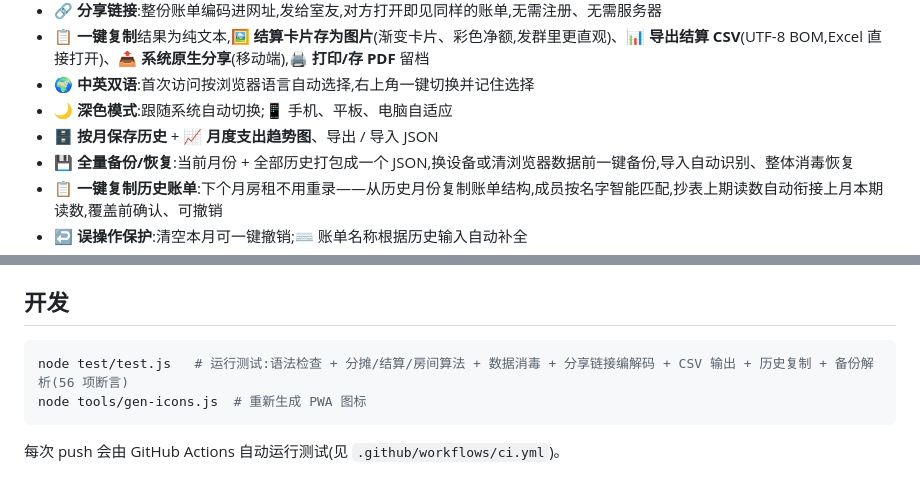
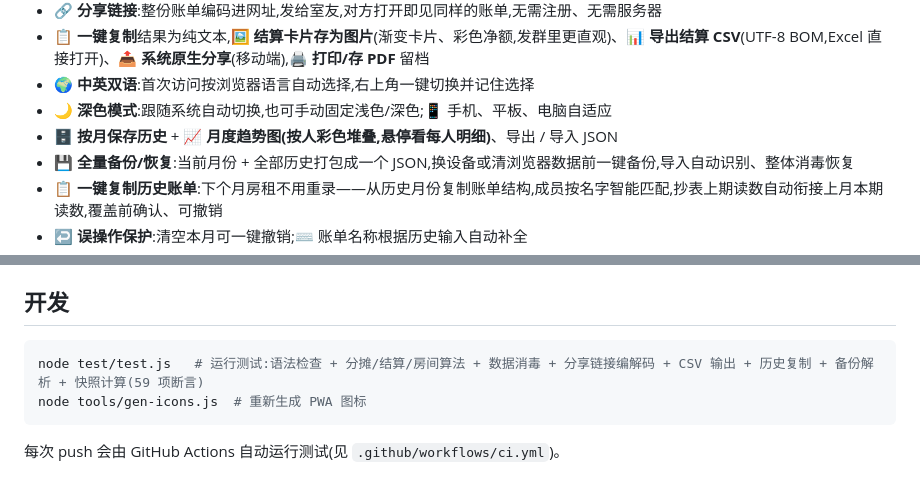
Before and after one commit to qlw088697-ui/hezu, a Markdown page: README.md, 2 parts joined by grey strips. Rendered like a GitHub page.

Commit message:
docs: README 补充 v1.8 主题开关与堆叠趋势图说明

````diff
--- a/README.md
+++ b/README.md
@@ -34,8 +34,8 @@
 - 🔗 **分享链接**:整份账单编码进网址,发给室友,对方打开即见同样的账单,无需注册、无需服务器
 - 📋 **一键复制**结果为纯文本,🖼️ **结算卡片存为图片**(渐变卡片、彩色净额,发群里更直观)、📊 **导出结算 CSV**(UTF-8 BOM,Excel 直接打开)、📤 **系统原生分享**(移动端),🖨️ **打印/存 PDF** 留档
 - 🌍 **中英双语**:首次访问按浏览器语言自动选择,右上角一键切换并记住选择
-- 🌙 **深色模式**:跟随系统自动切换;📱 手机、平板、电脑自适应
-- 🗄️ **按月保存历史** + 📈 **月度支出趋势图**、导出 / 导入 JSON
+- 🌙 **深色模式**:跟随系统自动切换,也可手动固定浅色/深色;📱 手机、平板、电脑自适应
+- 🗄️ **按月保存历史** + 📈 **月度趋势图(按人彩色堆叠,悬停看每人明细)**、导出 / 导入 JSON
 - 💾 **全量备份/恢复**:当前月份 + 全部历史打包成一个 JSON,换设备或清浏览器数据前一键备份,导入自动识别、整体消毒恢复
 - 📋 **一键复制历史账单**:下个月房租不用重录——从历史月份复制账单结构,成员按名字智能匹配,抄表上期读数自动衔接上月本期读数,覆盖前确认、可撤销
 - ↩️ **误操作保护**:清空本月可一键撤销;⌨️ 账单名称根据历史输入自动补全
@@ -68,7 +68,7 @@
 ## 开发
 
 ```bash
-node test/test.js   # 运行测试:语法检查 + 分摊/结算/房间算法 + 数据消毒 + 分享链接编解码 + CSV 输出 + 历史复制 + 备份解析(56 项断言)
+node test/test.js   # 运行测试:语法检查 + 分摊/结算/房间算法 + 数据消毒 + 分享链接编解码 + CSV 输出 + 历史复制 + 备份解析 + 快照计算(59 项断言)
 node tools/gen-icons.js  # 重新生成 PWA 图标
 ```
 
````
